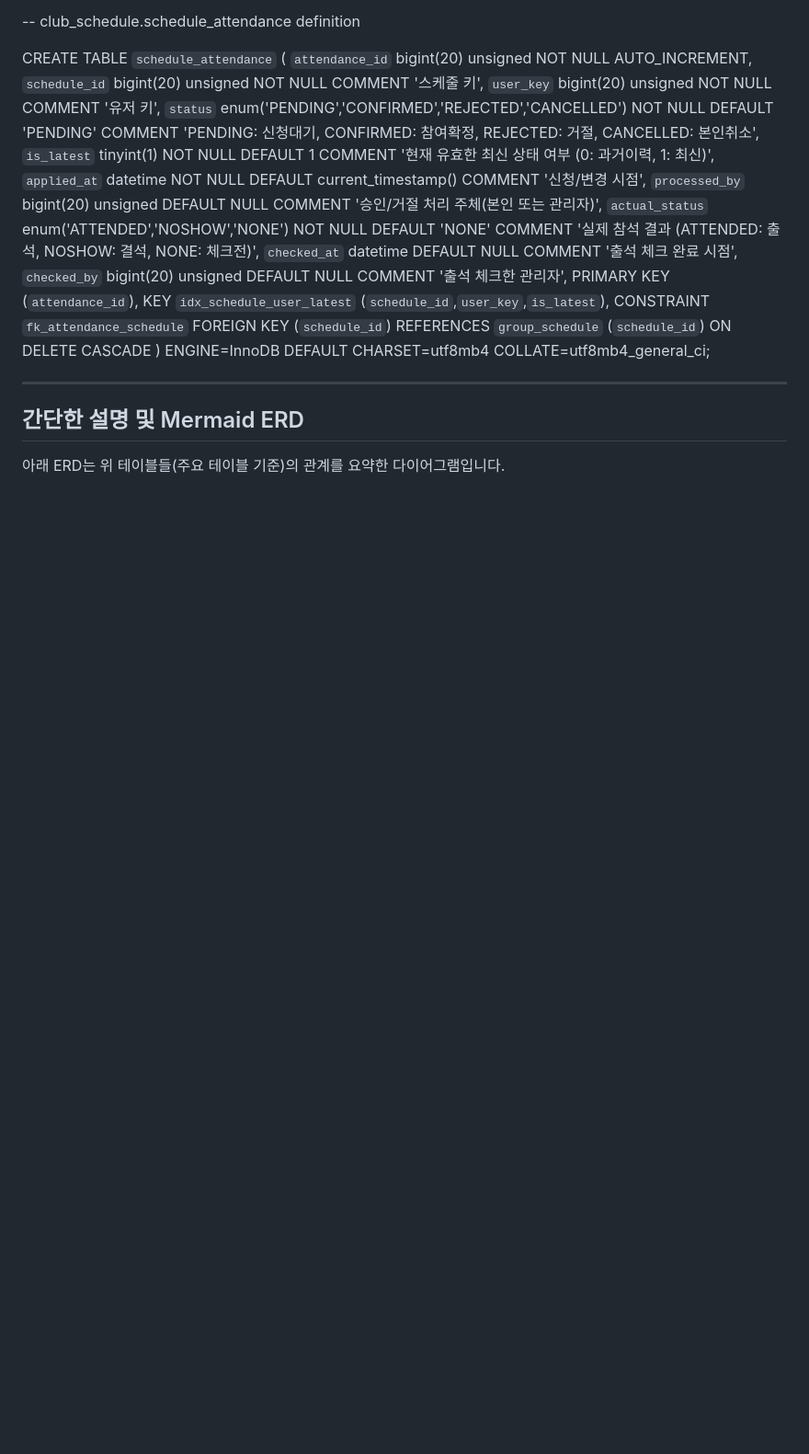
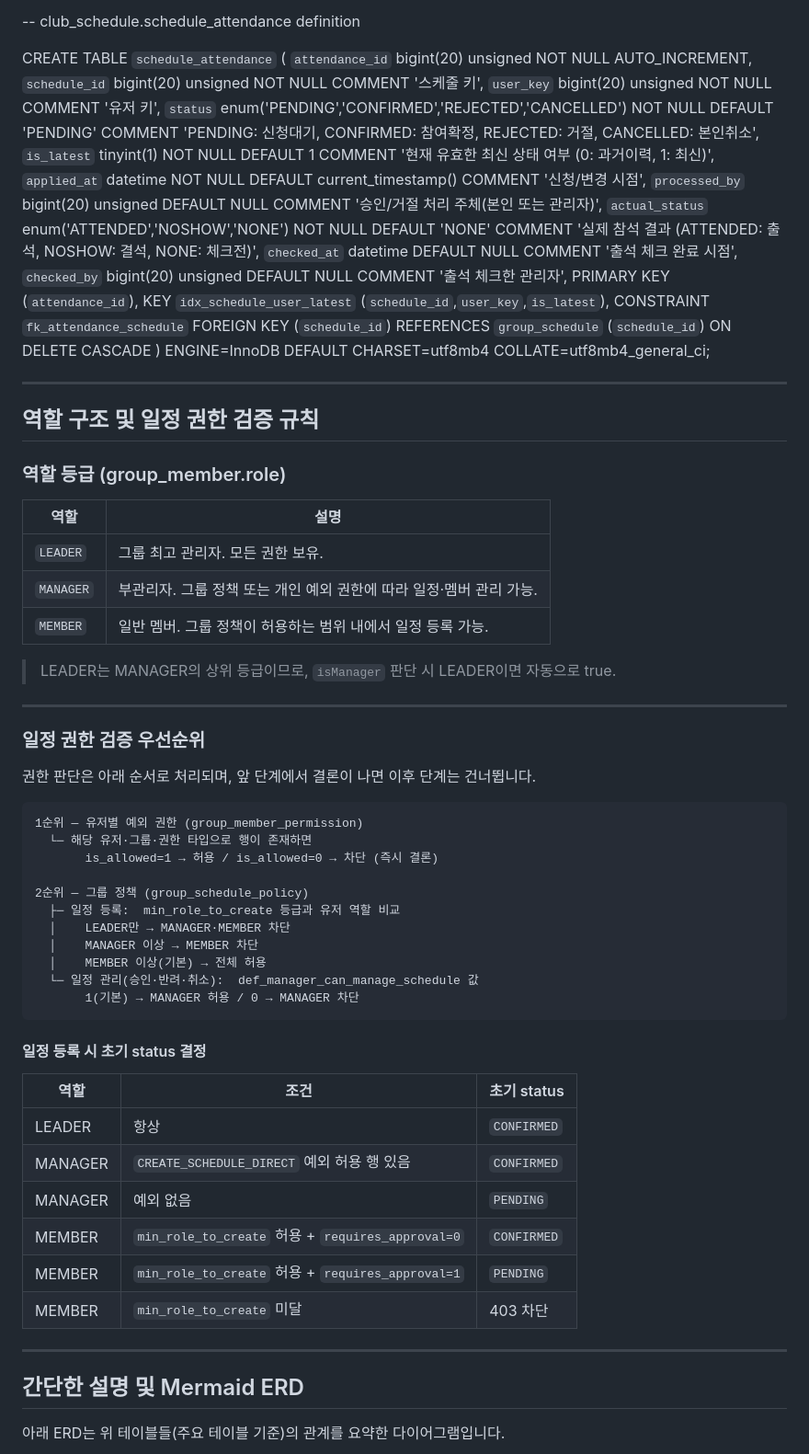
Before and after one commit to jeonseonghyeok/club-schedule, a Markdown page: docs/DATABASE.md, the part around one of its changes. Shown at 92% size. Rendered like a GitHub page; blank space fills up the shorter version.

````diff
--- a/docs/DATABASE.md
+++ b/docs/DATABASE.md
@@ -217,6 +217,51 @@ CREATE TABLE `schedule_attendance` (
   CONSTRAINT `fk_attendance_schedule` FOREIGN KEY (`schedule_id`) REFERENCES `group_schedule` (`schedule_id`) ON DELETE CASCADE
 ) ENGINE=InnoDB DEFAULT CHARSET=utf8mb4 COLLATE=utf8mb4_general_ci;
 
+
+---
+
+## 역할 구조 및 일정 권한 검증 규칙
+
+### 역할 등급 (group_member.role)
+
+| 역할 | 설명 |
+|------|------|
+| `LEADER` | 그룹 최고 관리자. 모든 권한 보유. |
+| `MANAGER` | 부관리자. 그룹 정책 또는 개인 예외 권한에 따라 일정·멤버 관리 가능. |
+| `MEMBER` | 일반 멤버. 그룹 정책이 허용하는 범위 내에서 일정 등록 가능. |
+
+> LEADER는 MANAGER의 상위 등급이므로, `isManager` 판단 시 LEADER이면 자동으로 true.
+
+---
+
+### 일정 권한 검증 우선순위
+
+권한 판단은 아래 순서로 처리되며, 앞 단계에서 결론이 나면 이후 단계는 건너뜁니다.
+
+```
+1순위 — 유저별 예외 권한 (group_member_permission)
+  └─ 해당 유저·그룹·권한 타입으로 행이 존재하면
+       is_allowed=1 → 허용 / is_allowed=0 → 차단 (즉시 결론)
+
+2순위 — 그룹 정책 (group_schedule_policy)
+  ├─ 일정 등록:  min_role_to_create 등급과 유저 역할 비교
+  │    LEADER만 → MANAGER·MEMBER 차단
+  │    MANAGER 이상 → MEMBER 차단
+  │    MEMBER 이상(기본) → 전체 허용
+  └─ 일정 관리(승인·반려·취소):  def_manager_can_manage_schedule 값
+       1(기본) → MANAGER 허용 / 0 → MANAGER 차단
+```
+
+#### 일정 등록 시 초기 status 결정
+
+| 역할 | 조건 | 초기 status |
+|------|------|-------------|
+| LEADER | 항상 | `CONFIRMED` |
+| MANAGER | `CREATE_SCHEDULE_DIRECT` 예외 허용 행 있음 | `CONFIRMED` |
+| MANAGER | 예외 없음 | `PENDING` |
+| MEMBER | `min_role_to_create` 허용 + `requires_approval=0` | `CONFIRMED` |
+| MEMBER | `min_role_to_create` 허용 + `requires_approval=1` | `PENDING` |
+| MEMBER | `min_role_to_create` 미달 | 403 차단 |
 
 ---
 
````
Also changed, not shown: other parts of docs/DATABASE.md (+10 -10 lines).
